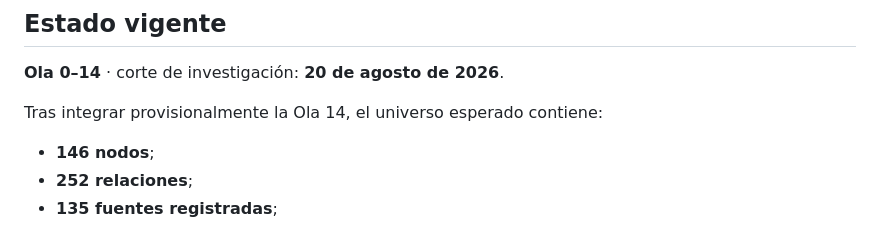
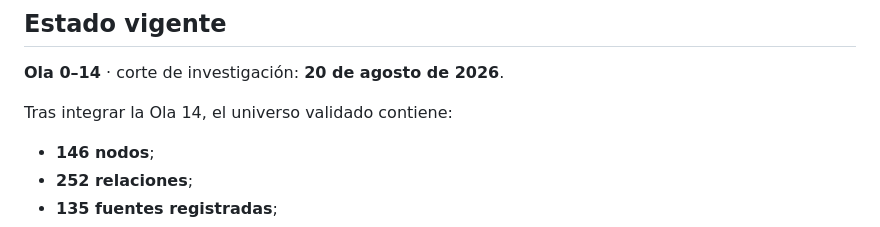
Before and after one commit to GustavoEEG/Diagrama-Inteligencia-Mexico, a Markdown page: README.md, the part around the change. Rendered like a GitHub page.

Commit message:
Wave 14: mark validated state

```diff
--- a/README.md
+++ b/README.md
@@ -18,7 +18,7 @@ La fuente metodológica canónica es [`docs/PROTOCOLO_MAESTRO.md`](docs/PROTOCOL
 
 **Ola 0–14** · corte de investigación: **20 de agosto de 2026**.
 
-Tras integrar provisionalmente la Ola 14, el universo esperado contiene:
+Tras integrar la Ola 14, el universo validado contiene:
 
 - **146 nodos**;
 - **252 relaciones**;
```
